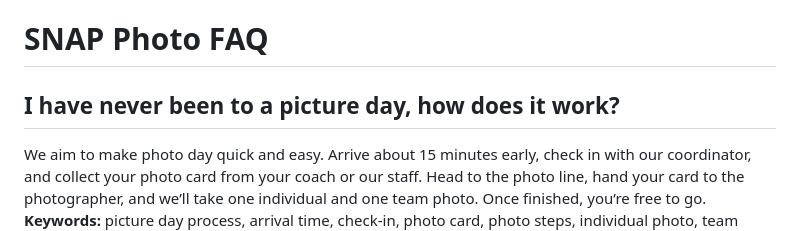
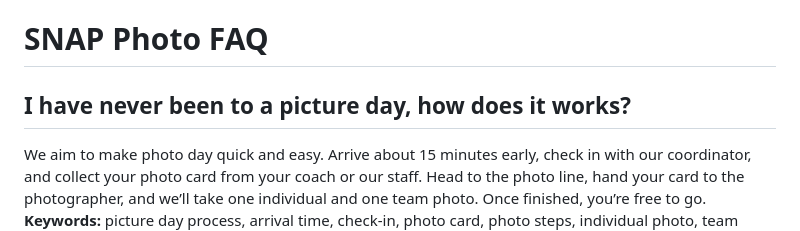
Before and after one commit to jlhowe84/snap-photo-support, a Markdown page: faqs.md, the part around the change. Drawn GitHub-style.

```diff
--- a/faqs.md
+++ b/faqs.md
@@ -1,6 +1,6 @@
 # SNAP Photo FAQ
 
-## I have never been to a picture day, how does it work?
+## I have never been to a picture day, how does it works?
 We aim to make photo day quick and easy. Arrive about 15 minutes early, check in with our coordinator, and collect your photo card from your coach or our staff. Head to the photo line, hand your card to the photographer, and we’ll take one individual and one team photo. Once finished, you’re free to go.
 **Keywords:** picture day process, arrival time, check-in, photo card, photo steps, individual photo, team photo, lineup instructions
 **Category:** Photo Day
```
